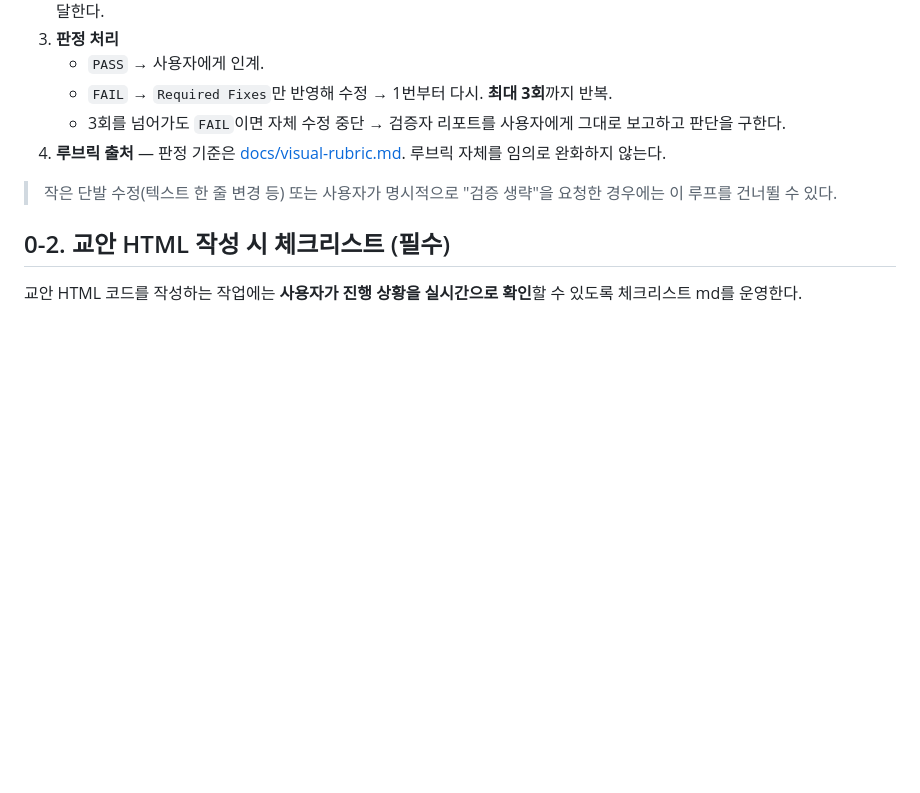
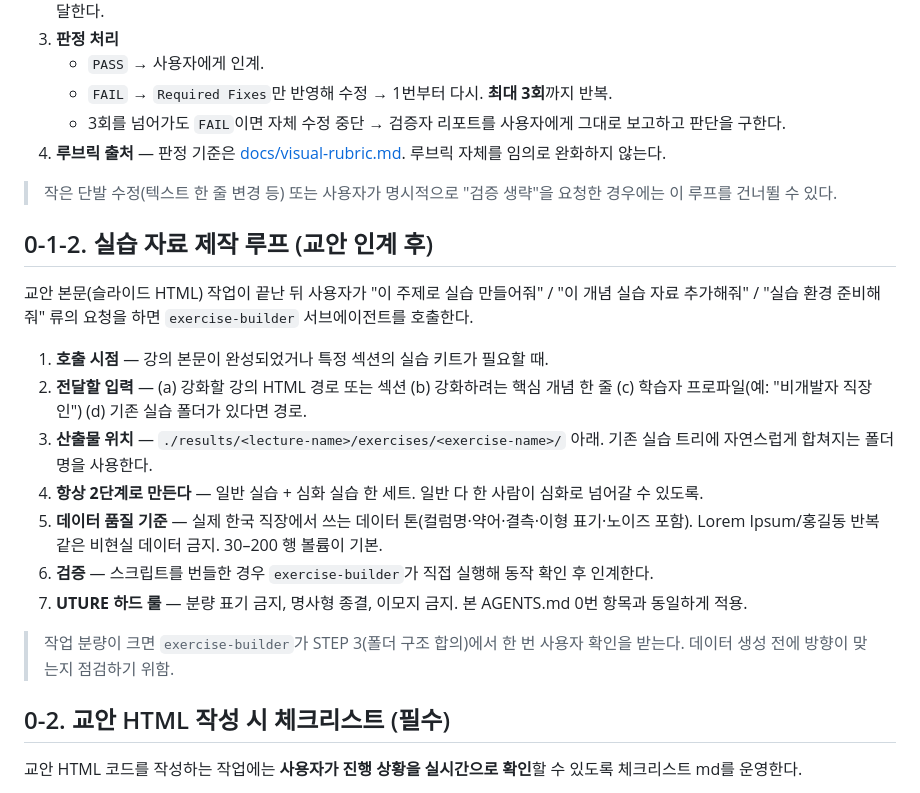
Before and after one commit to ai-rtistic/uture-ppt-design, a Markdown page: AGENTS.md, the part around the change. GitHub-like rendering; blank space fills up the shorter version.

```diff
--- a/AGENTS.md
+++ b/AGENTS.md
@@ -22,6 +22,20 @@
 4. **루브릭 출처** — 판정 기준은 [docs/visual-rubric.md](docs/visual-rubric.md). 루브릭 자체를 임의로 완화하지 않는다.
 
 > 작은 단발 수정(텍스트 한 줄 변경 등) 또는 사용자가 명시적으로 "검증 생략"을 요청한 경우에는 이 루프를 건너뛸 수 있다.
+
+## 0-1-2. 실습 자료 제작 루프 (교안 인계 후)
+
+교안 본문(슬라이드 HTML) 작업이 끝난 뒤 사용자가 "이 주제로 실습 만들어줘" / "이 개념 실습 자료 추가해줘" / "실습 환경 준비해줘" 류의 요청을 하면 `exercise-builder` 서브에이전트를 호출한다.
+
+1. **호출 시점** — 강의 본문이 완성되었거나 특정 섹션의 실습 키트가 필요할 때.
+2. **전달할 입력** — (a) 강화할 강의 HTML 경로 또는 섹션 (b) 강화하려는 핵심 개념 한 줄 (c) 학습자 프로파일(예: "비개발자 직장인") (d) 기존 실습 폴더가 있다면 경로.
+3. **산출물 위치** — `./results/<lecture-name>/exercises/<exercise-name>/` 아래. 기존 실습 트리에 자연스럽게 합쳐지는 폴더명을 사용한다.
+4. **항상 2단계로 만든다** — 일반 실습 + 심화 실습 한 세트. 일반 다 한 사람이 심화로 넘어갈 수 있도록.
+5. **데이터 품질 기준** — 실제 한국 직장에서 쓰는 데이터 톤(컬럼명·약어·결측·이형 표기·노이즈 포함). Lorem Ipsum/홍길동 반복 같은 비현실 데이터 금지. 30–200 행 볼륨이 기본.
+6. **검증** — 스크립트를 번들한 경우 `exercise-builder`가 직접 실행해 동작 확인 후 인계한다.
+7. **UTURE 하드 룰** — 분량 표기 금지, 명사형 종결, 이모지 금지. 본 AGENTS.md 0번 항목과 동일하게 적용.
+
+> 작업 분량이 크면 `exercise-builder`가 STEP 3(폴더 구조 합의)에서 한 번 사용자 확인을 받는다. 데이터 생성 전에 방향이 맞는지 점검하기 위함.
 
 ## 0-2. 교안 HTML 작성 시 체크리스트 (필수)
 
```
Also changed, not shown: .claude/agents/exercise-builder.md (added, +185 -0 lines).
